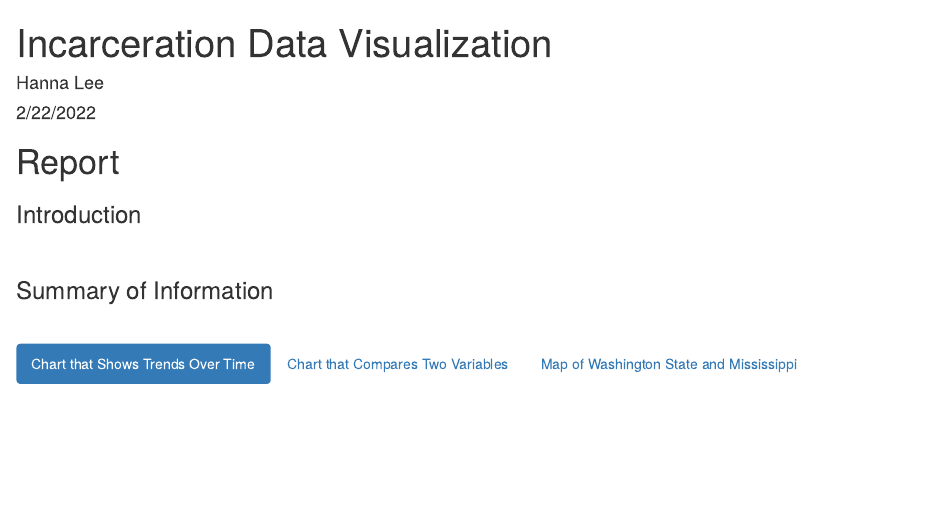
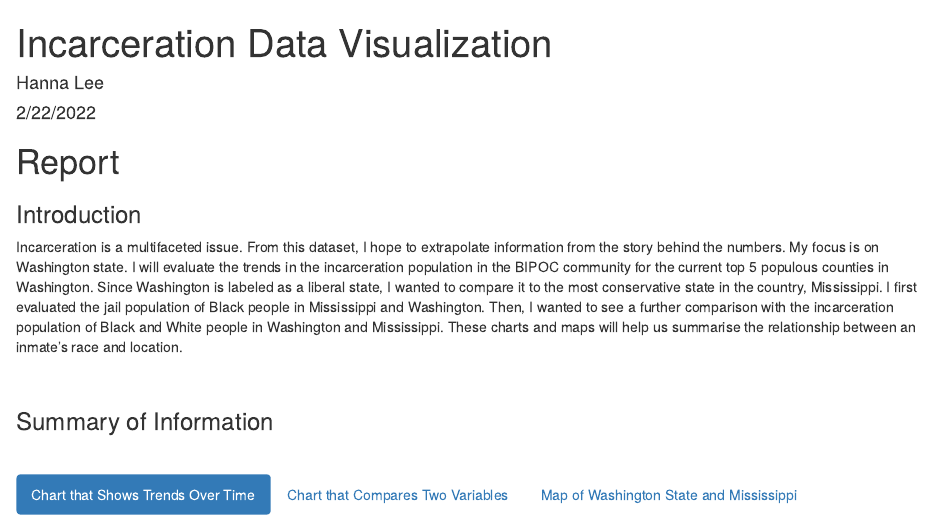
Before and after one commit to info-201a-wi22/a3-hlee107, an R Markdown document (docs/index.Rmd): the page in a window 1100 px wide, from its top. Rendered offline with R 4.5, knitr and Pandoc, with nearby package versions; some code elsewhere in the file could not run offline.

Commit message:
Addition of introduction

```diff
--- a/docs/index.Rmd
+++ b/docs/index.Rmd
@@ -20,6 +20,15 @@ source("~/Documents/INFO_201/a3-hlee107/source/a3-functions.R")
 # Report {.tabset .tabset-fade .tabset-pills}
 
 ### Introduction
+Incarceration is a multifaceted issue. From this dataset, I hope to extrapolate information from the story behind the numbers. My focus is on Washington state.
+I will evaluate the trends in the incarceration population in the BIPOC
+community for the current top 5 populous counties in Washington. Since
+Washington is labeled as a liberal state, I wanted to compare it to the most
+conservative state in the country, Mississippi. I first evaluated the jail
+population of Black people in Mississippi and Washington. Then, I wanted to see
+a further comparison with the incarceration population of Black and White people
+in Washington and Mississippi. These charts and maps will help us summarise the
+relationship between an inmate's race and location.
 
 <br>
 
--- a/source/analysis.R
+++ b/source/analysis.R
@@ -75,6 +86,8 @@ wa_black_map <- function(data_3) {
   scale_fill_continuous(limits = c(0, max(wa_map_data$black_jail_pop)),
                         na.value = "white", low = "yellow", high = "red") +
 
+  labs(fill = "Jailed Population \n of Black People") +
+
   blank_theme +
 
   ggtitle("Washington State Jail Population of Black People")
@@ -92,6 +105,8 @@ wa_white_map <- function(data_3) {
 
   scale_fill_continuous(limits = c(0, max(wa_map_data$white_jail_pop)),
                         na.value = "white", low = "yellow", high = "red") +
+
+  labs(fill = "Jailed Population \n of White People") +
 
   blank_theme +
 
@@ -111,6 +126,8 @@ ms_black_map <- function(data_4) {
   scale_fill_continuous(limits = c(0, max(ms_map_data$black_jail_pop)),
                         na.value = "white", low = "yellow", high = "red") +
 
+  labs(fill = "Jailed Population \n of Black People") +
+
   blank_theme +
 
   ggtitle("Mississippi State Jail Population of Black People")
@@ -129,6 +146,8 @@ ms_white_map <- function(data_4) {
   scale_fill_continuous(limits = c(0, max(ms_map_data$white_jail_pop)),
                         na.value = "white", low = "yellow", high = "red") +
 
+  labs(fill = "Jailed Population \n of White People") +
+
   blank_theme +
 
   ggtitle("Mississippi State Jail Population of White People")
```
Also changed, not shown: source/a3-functions.R (+1 -1 lines), source/analysis.R (15 more changed lines), 1 other file.
